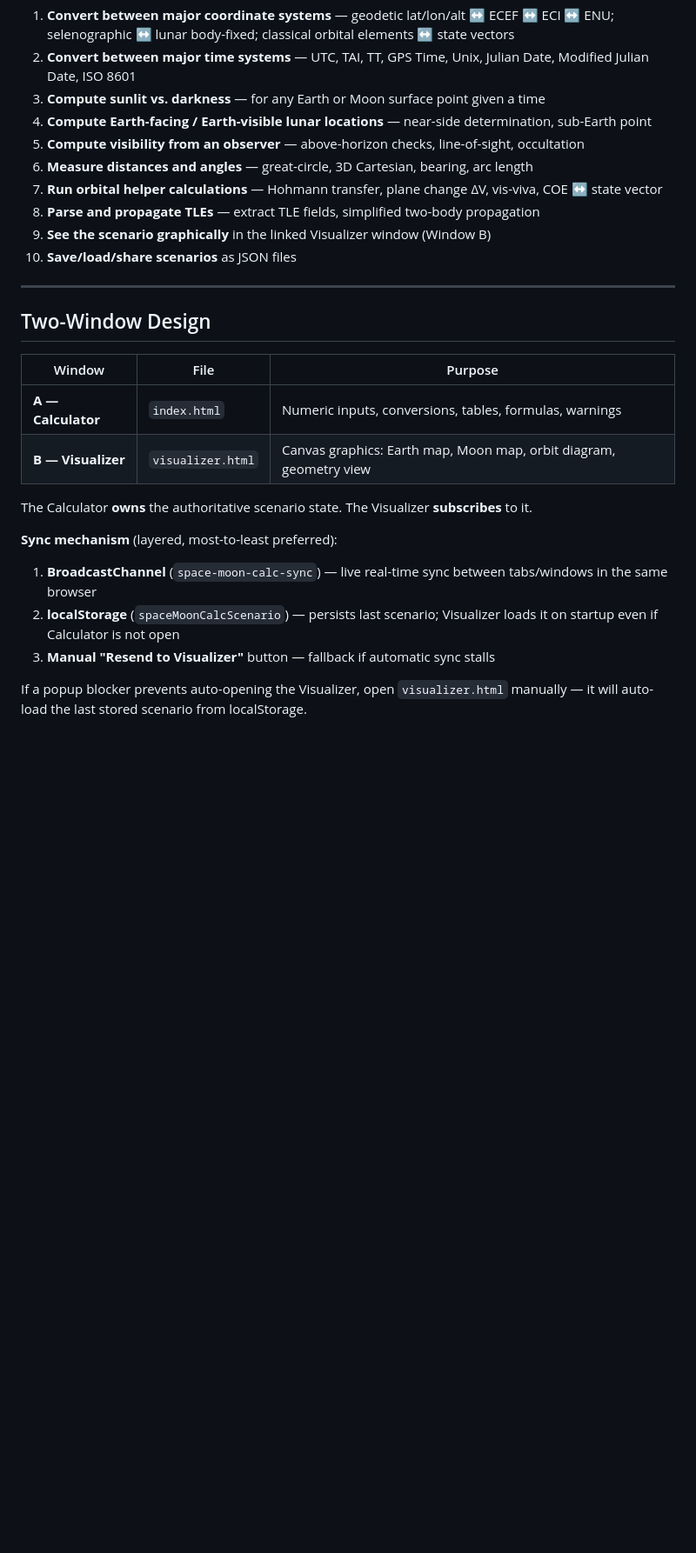
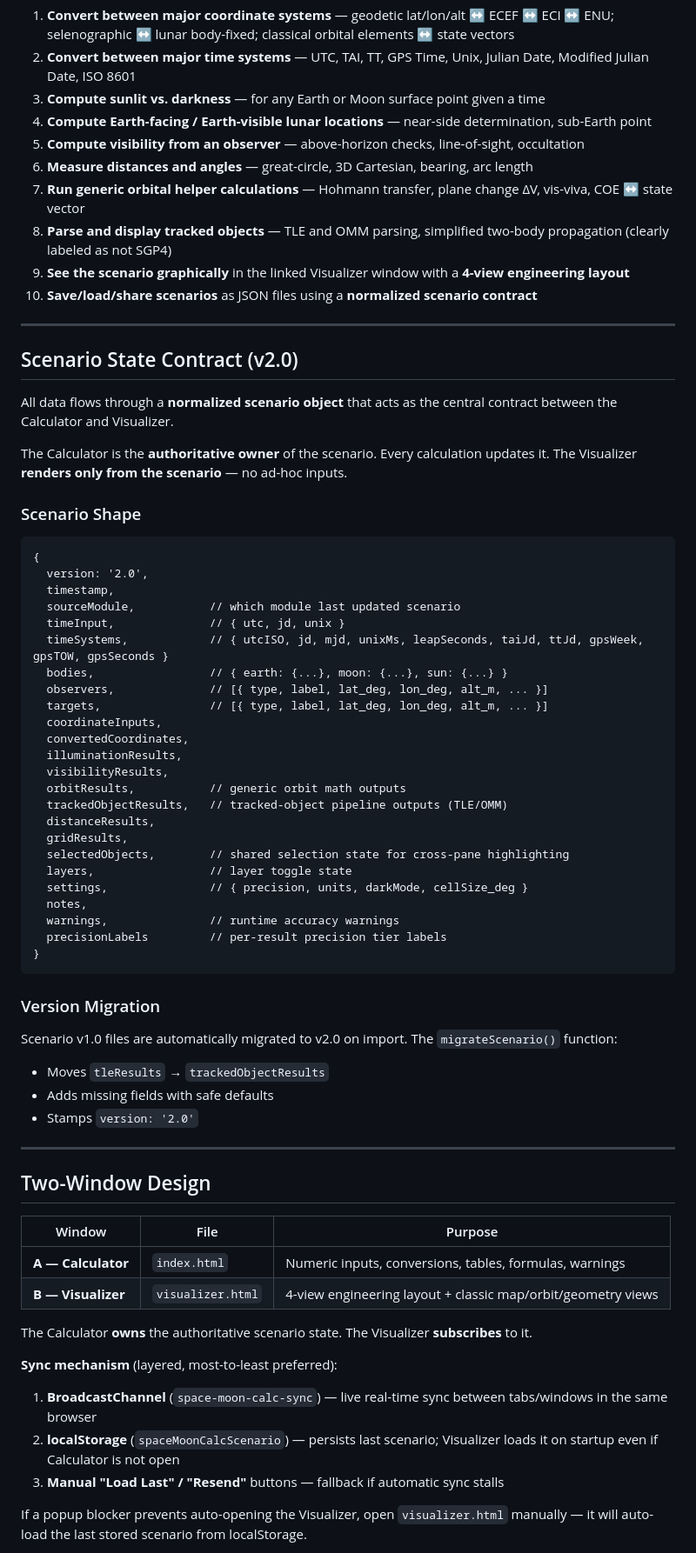
Before and after one commit to nolifeslash/CELES-CALC, a Markdown page: README.md, the part around one of its changes. Shown at 87% size. Drawn GitHub-style; blank space fills up the shorter version.

Commit message:
Update README with scenario contract, 4-view visualizer, tracked-object pipeline docs
Co-authored-by: nolifeslash <266132903+nolifeslash@users.noreply.github.com>

````diff
--- a/README.md
+++ b/README.md
@@ -16,10 +16,54 @@ CELES-CALC lets you:
 4. **Compute Earth-facing / Earth-visible lunar locations** — near-side determination, sub-Earth point
 5. **Compute visibility from an observer** — above-horizon checks, line-of-sight, occultation
 6. **Measure distances and angles** — great-circle, 3D Cartesian, bearing, arc length
-7. **Run orbital helper calculations** — Hohmann transfer, plane change ΔV, vis-viva, COE ↔ state vector
-8. **Parse and propagate TLEs** — extract TLE fields, simplified two-body propagation
-9. **See the scenario graphically** in the linked Visualizer window (Window B)
-10. **Save/load/share scenarios** as JSON files
+7. **Run generic orbital helper calculations** — Hohmann transfer, plane change ΔV, vis-viva, COE ↔ state vector
+8. **Parse and display tracked objects** — TLE and OMM parsing, simplified two-body propagation (clearly labeled as not SGP4)
+9. **See the scenario graphically** in the linked Visualizer window with a **4-view engineering layout**
+10. **Save/load/share scenarios** as JSON files using a **normalized scenario contract**
+
+---
+
+## Scenario State Contract (v2.0)
+
+All data flows through a **normalized scenario object** that acts as the central contract between the Calculator and Visualizer.
+
+The Calculator is the **authoritative owner** of the scenario. Every calculation updates it. The Visualizer **renders only from the scenario** — no ad-hoc inputs.
+
+### Scenario Shape
+
+```
+{
+  version: '2.0',
+  timestamp,
+  sourceModule,           // which module last updated scenario
+  timeInput,              // { utc, jd, unix }
+  timeSystems,            // { utcISO, jd, mjd, unixMs, leapSeconds, taiJd, ttJd, gpsWeek, gpsTOW, gpsSeconds }
+  bodies,                 // { earth: {...}, moon: {...}, sun: {...} }
+  observers,              // [{ type, label, lat_deg, lon_deg, alt_m, ... }]
+  targets,                // [{ type, label, lat_deg, lon_deg, alt_m, ... }]
+  coordinateInputs,
+  convertedCoordinates,
+  illuminationResults,
+  visibilityResults,
+  orbitResults,           // generic orbit math outputs
+  trackedObjectResults,   // tracked-object pipeline outputs (TLE/OMM)
+  distanceResults,
+  gridResults,
+  selectedObjects,        // shared selection state for cross-pane highlighting
+  layers,                 // layer toggle state
+  settings,               // { precision, units, darkMode, cellSize_deg }
+  notes,
+  warnings,               // runtime accuracy warnings
+  precisionLabels         // per-result precision tier labels
+}
+```
+
+### Version Migration
+
+Scenario v1.0 files are automatically migrated to v2.0 on import. The `migrateScenario()` function:
+- Moves `tleResults` → `trackedObjectResults`
+- Adds missing fields with safe defaults
+- Stamps `version: '2.0'`
 
 ---
 
@@ -28,7 +72,7 @@ CELES-CALC lets you:
 | Window | File | Purpose |
 |--------|------|---------|
 | **A — Calculator** | `index.html` | Numeric inputs, conversions, tables, formulas, warnings |
-| **B — Visualizer** | `visualizer.html` | Canvas graphics: Earth map, Moon map, orbit diagram, geometry view |
+| **B — Visualizer** | `visualizer.html` | 4-view engineering layout + classic map/orbit/geometry views |
 
 The Calculator **owns** the authoritative scenario state. The Visualizer **subscribes** to it.
 
@@ -36,6 +80,6 @@ The Calculator **owns** the authoritative scenario state. The Visualizer **subsc
 
 1. **BroadcastChannel** (`space-moon-calc-sync`) — live real-time sync between tabs/windows in the same browser
 2. **localStorage** (`spaceMoonCalcScenario`) — persists last scenario; Visualizer loads it on startup even if Calculator is not open
-3. **Manual "Resend to Visualizer"** button — fallback if automatic sync stalls
+3. **Manual "Load Last" / "Resend"** buttons — fallback if automatic sync stalls
 
 If a popup blocker prevents auto-opening the Visualizer, open `visualizer.html` manually — it will auto-load the last stored scenario from localStorage.
````
Also changed, not shown: other parts of README.md (+111 -17 lines).
